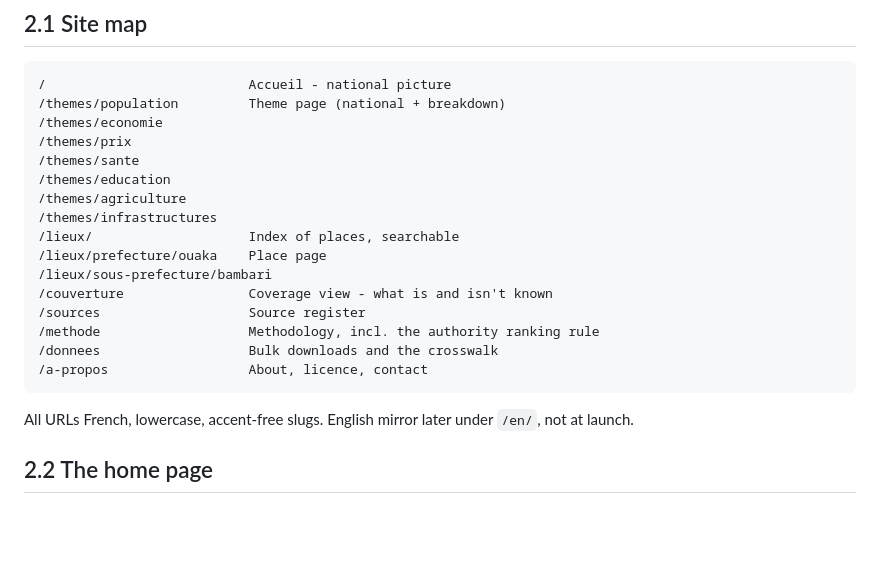
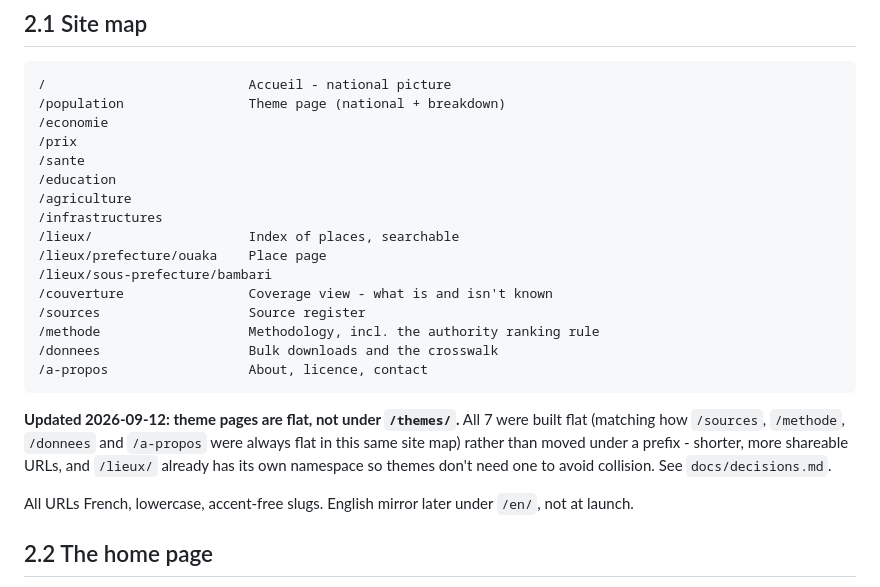
Before and after one commit to jpzolabe/car-data-atlas, a Markdown page: docs/plan.md, the part around the change. Rendered like a GitHub page; blank space fills up the shorter version.

Commit message:
docs: resolve the /themes/ URL structure question - stay flat
The site map called for theme pages under /themes/, but all 7 were
built flat and this was flagged as debt to revisit before Phase 4.
Resolving it now, before place pages exist and start linking into
themes: keeping it flat, updating the plan to match rather than
renaming. The plan's own non-theme pages (/sources, /methode,
/donnees, /a-propos) were always flat too, so a /themes/ prefix would
have been the inconsistent choice, not the consistent one - and
/lieux/ already has its own namespace for place pages, so themes don't
need a prefix to avoid colliding with it.

No code changes: the pages were already flat, only the plan disagreed
with reality.

````diff
--- a/docs/plan.md
+++ b/docs/plan.md
@@ -65,13 +65,13 @@ Design test: if a journalist at RJDH would not open it twice, something is wrong
 
 ```
 /                          Accueil - national picture
-/themes/population         Theme page (national + breakdown)
-/themes/economie
-/themes/prix
-/themes/sante
-/themes/education
-/themes/agriculture
-/themes/infrastructures
+/population                Theme page (national + breakdown)
+/economie
+/prix
+/sante
+/education
+/agriculture
+/infrastructures
 /lieux/                    Index of places, searchable
 /lieux/prefecture/ouaka    Place page
 /lieux/sous-prefecture/bambari
@@ -81,6 +81,12 @@ Design test: if a journalist at RJDH would not open it twice, something is wrong
 /donnees                   Bulk downloads and the crosswalk
 /a-propos                  About, licence, contact
 ```
+
+**Updated 2026-09-12: theme pages are flat, not under `/themes/`.** All 7 were
+built flat (matching how `/sources`, `/methode`, `/donnees` and `/a-propos` were
+always flat in this same site map) rather than moved under a prefix - shorter,
+more shareable URLs, and `/lieux/` already has its own namespace so themes don't
+need one to avoid collision. See `docs/decisions.md`.
 
 All URLs French, lowercase, accent-free slugs. English mirror later under `/en/`,
 not at launch.
````
Also changed, not shown: docs/decisions.md (+11 -0 lines).
